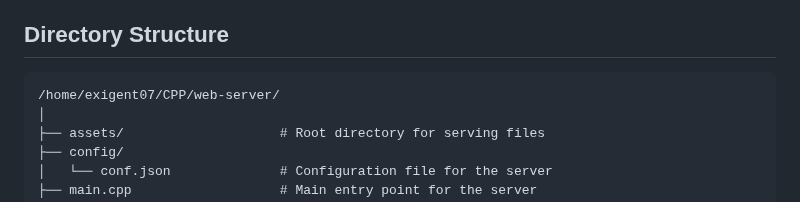
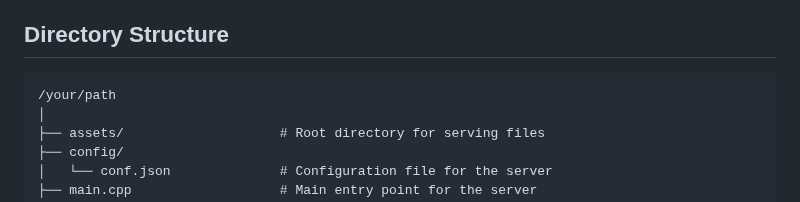
Before and after one commit to Exigent07/web-server, a Markdown page: README.md, the part around the change. Drawn GitHub-style.

Commit message:
[update] added docs

````diff
--- a/README.md
+++ b/README.md
@@ -5,7 +5,7 @@ This is a simple HTTP server implemented in C++. The server listens for incoming
 
 ## Directory Structure
 ```
-/home/exigent07/CPP/web-server/
+/your/path
 │
 ├── assets/                    # Root directory for serving files
 ├── config/
````
